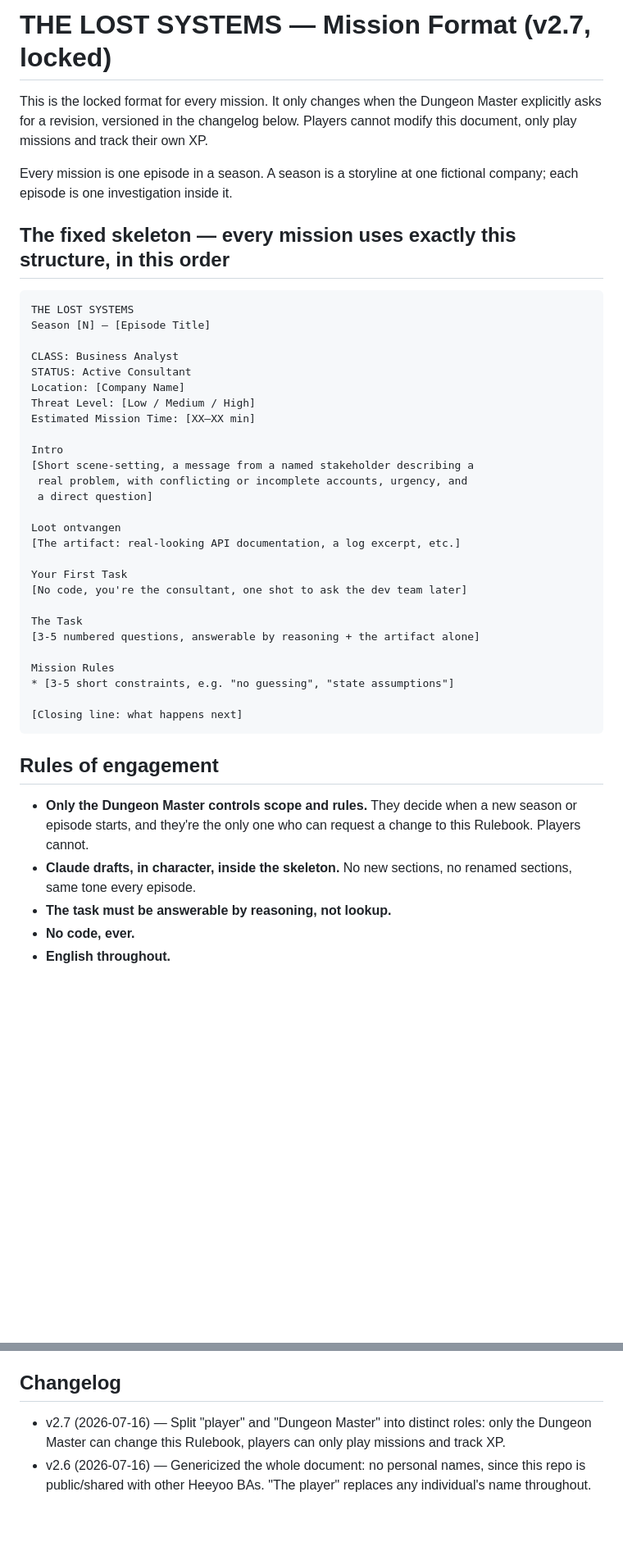
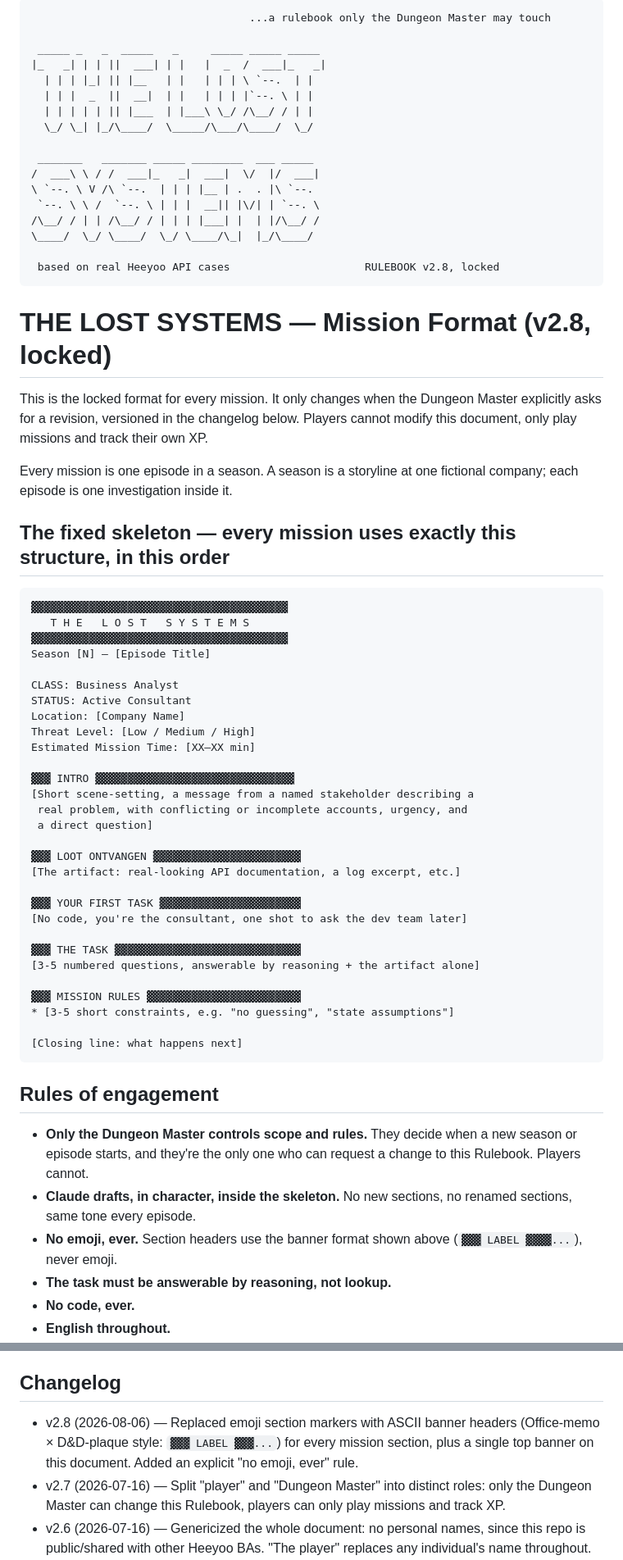
Before and after one commit to Joopvisch/API-s, a Markdown page: RULEBOOK.md, 2 parts joined by grey strips. Shown at 82% size. Rendered like a GitHub page; blank space fills up the shorter version.

````diff
--- a/RULEBOOK.md
+++ b/RULEBOOK.md
@@ -1,4 +1,24 @@
-# THE LOST SYSTEMS — Mission Format (v2.7, locked)
+```
+                                  ...a rulebook only the Dungeon Master may touch
+
+ _____ _   _  _____   _     _____ _____ _____
+|_   _| | | ||  ___| | |   |  _  /  ___|_   _|
+  | | | |_| || |__   | |   | | | \ `--.  | |
+  | | |  _  ||  __|  | |   | | | |`--. \ | |
+  | | | | | || |___  | |___\ \_/ /\__/ / | |
+  \_/ \_| |_/\____/  \_____/\___/\____/  \_/
+
+ _______   _______ _____ ________  ___ _____
+/  ___\ \ / /  ___|_   _|  ___|  \/  |/  ___|
+\ `--. \ V /\ `--.  | | | |__ | .  . |\ `--.
+ `--. \ \ /  `--. \ | | |  __|| |\/| | `--. \
+/\__/ / | | /\__/ / | | | |___| |  | |/\__/ /
+\____/  \_/ \____/  \_/ \____/\_|  |_/\____/
+
+ based on real Heeyoo API cases                     RULEBOOK v2.8, locked
+```
+
+# THE LOST SYSTEMS — Mission Format (v2.8, locked)
 
 This is the locked format for every mission. It only changes when the Dungeon Master explicitly asks for a revision, versioned in the changelog below. Players cannot modify this document, only play missions and track their own XP.
 
@@ -7,7 +27,9 @@ Every mission is one episode in a season. A season is a storyline at one fiction
 ## The fixed skeleton — every mission uses exactly this structure, in this order
 
 ```
-THE LOST SYSTEMS
+▓▓▓▓▓▓▓▓▓▓▓▓▓▓▓▓▓▓▓▓▓▓▓▓▓▓▓▓▓▓▓▓▓▓▓▓▓▓▓▓
+   T H E   L O S T   S Y S T E M S
+▓▓▓▓▓▓▓▓▓▓▓▓▓▓▓▓▓▓▓▓▓▓▓▓▓▓▓▓▓▓▓▓▓▓▓▓▓▓▓▓
 Season [N] — [Episode Title]
 
 CLASS: Business Analyst
@@ -16,21 +38,21 @@ Location: [Company Name]
 Threat Level: [Low / Medium / High]
 Estimated Mission Time: [XX–XX min]
 
-Intro
+▓▓▓ INTRO ▓▓▓▓▓▓▓▓▓▓▓▓▓▓▓▓▓▓▓▓▓▓▓▓▓▓▓▓▓▓▓
 [Short scene-setting, a message from a named stakeholder describing a
  real problem, with conflicting or incomplete accounts, urgency, and
  a direct question]
 
-Loot ontvangen
+▓▓▓ LOOT ONTVANGEN ▓▓▓▓▓▓▓▓▓▓▓▓▓▓▓▓▓▓▓▓▓▓▓
 [The artifact: real-looking API documentation, a log excerpt, etc.]
 
-Your First Task
+▓▓▓ YOUR FIRST TASK ▓▓▓▓▓▓▓▓▓▓▓▓▓▓▓▓▓▓▓▓▓▓
 [No code, you're the consultant, one shot to ask the dev team later]
 
-The Task
+▓▓▓ THE TASK ▓▓▓▓▓▓▓▓▓▓▓▓▓▓▓▓▓▓▓▓▓▓▓▓▓▓▓▓▓
 [3-5 numbered questions, answerable by reasoning + the artifact alone]
 
-Mission Rules
+▓▓▓ MISSION RULES ▓▓▓▓▓▓▓▓▓▓▓▓▓▓▓▓▓▓▓▓▓▓▓▓
 * [3-5 short constraints, e.g. "no guessing", "state assumptions"]
 
 [Closing line: what happens next]
@@ -40,6 +62,7 @@ Mission Rules
 
 - **Only the Dungeon Master controls scope and rules.** They decide when a new season or episode starts, and they're the only one who can request a change to this Rulebook. Players cannot.
 - **Claude drafts, in character, inside the skeleton.** No new sections, no renamed sections, same tone every episode.
+- **No emoji, ever.** Section headers use the banner format shown above (`▓▓▓ LABEL ▓▓▓▓...`), never emoji.
 - **The task must be answerable by reasoning, not lookup.**
 - **No code, ever.**
 - **English throughout.**
@@ -78,6 +101,7 @@ Mission Rules
 
 ## Changelog
 
+- v2.8 (2026-08-06) — Replaced emoji section markers with ASCII banner headers (Office-memo × D&D-plaque style: `▓▓▓ LABEL ▓▓▓...`) for every mission section, plus a single top banner on this document. Added an explicit "no emoji, ever" rule.
 - v2.7 (2026-07-16) — Split "player" and "Dungeon Master" into distinct roles: only the Dungeon Master can change this Rulebook, players can only play missions and track XP.
 - v2.6 (2026-07-16) — Genericized the whole document: no personal names, since this repo is public/shared with other Heeyoo BAs. "The player" replaces any individual's name throughout.
 - v2.5 (2026-07-16) — Replaced fixed per-mission XP with a 10-100 scored range and scoring bands, so quality of the answer determines XP, not just completion.
````
